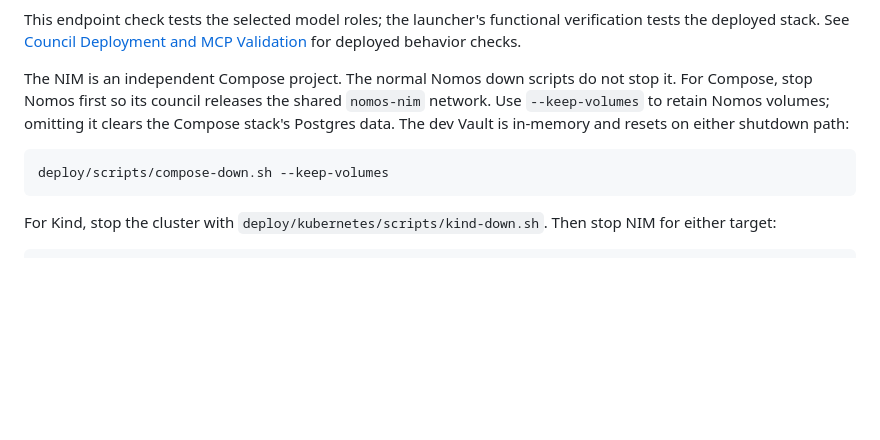
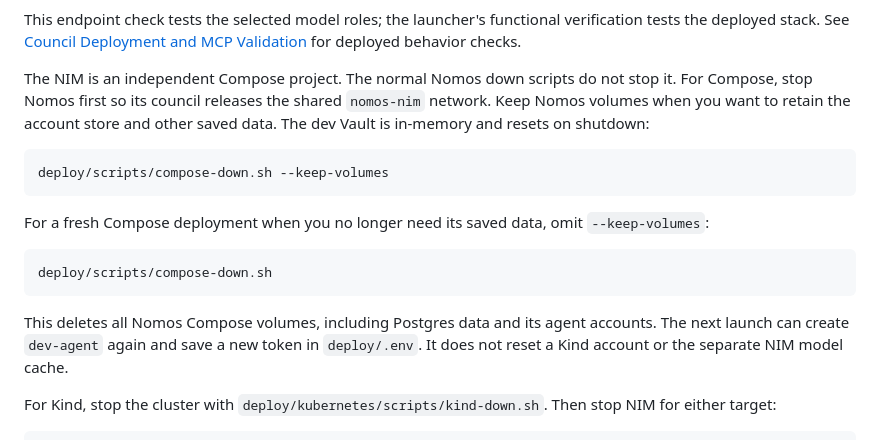
Before and after one commit to NVIDIA/Nomos, a Markdown page: docs/self-hosted-models.md, the part around the change. Drawn GitHub-style; blank space fills up the shorter version.

Commit message:
docs: document fresh-start Compose shutdown option

````diff
--- a/docs/self-hosted-models.md
+++ b/docs/self-hosted-models.md
@@ -259,13 +259,23 @@ behavior checks.
 
 The NIM is an independent Compose project. The normal Nomos down scripts do
 not stop it. For Compose, stop Nomos first so its council releases the shared
-`nomos-nim` network. Use `--keep-volumes` to retain Nomos volumes; omitting it
-clears the Compose stack's Postgres data. The dev Vault is in-memory and resets
-on either shutdown path:
+`nomos-nim` network. Keep Nomos volumes when you want to retain the account
+store and other saved data. The dev Vault is in-memory and resets on shutdown:
 
 ```bash
 deploy/scripts/compose-down.sh --keep-volumes
 ```
+
+For a fresh Compose deployment when you no longer need its saved data, omit
+`--keep-volumes`:
+
+```bash
+deploy/scripts/compose-down.sh
+```
+
+This deletes all Nomos Compose volumes, including Postgres data and its agent
+accounts. The next launch can create `dev-agent` again and save a new token in
+`deploy/.env`. It does not reset a Kind account or the separate NIM model cache.
 
 For Kind, stop the cluster with `deploy/kubernetes/scripts/kind-down.sh`.
 Then stop NIM for either target:
````
